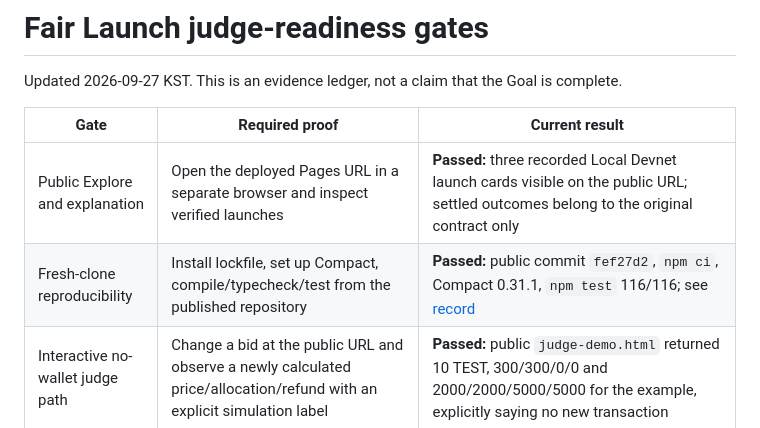
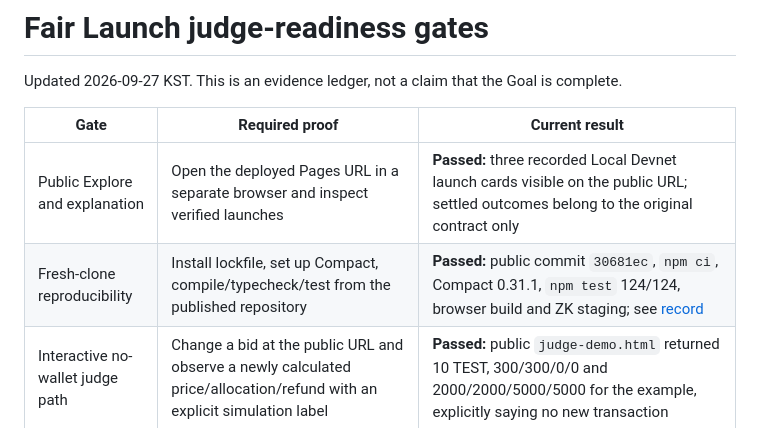
Before and after one commit to diveyreadytodive-star/midnight-fair-launch, a Markdown page: docs/fair-launch-judge-milestones.md, the part around the change. Rendered like a GitHub page.

```diff
--- a/docs/fair-launch-judge-milestones.md
+++ b/docs/fair-launch-judge-milestones.md
@@ -5,7 +5,7 @@ Updated 2026-09-27 KST. This is an evidence ledger, not a claim that the Goal is
 | Gate | Required proof | Current result |
 | --- | --- | --- |
 | Public Explore and explanation | Open the deployed Pages URL in a separate browser and inspect verified launches | **Passed:** three recorded Local Devnet launch cards visible on the public URL; settled outcomes belong to the original contract only |
-| Fresh-clone reproducibility | Install lockfile, set up Compact, compile/typecheck/test from the published repository | **Passed:** public commit `fef27d2`, `npm ci`, Compact 0.31.1, `npm test` 116/116; see [record](evidence/fresh-clone-2026-09-27.md) |
+| Fresh-clone reproducibility | Install lockfile, set up Compact, compile/typecheck/test from the published repository | **Passed:** public commit `30681ec`, `npm ci`, Compact 0.31.1, `npm test` 124/124, browser build and ZK staging; see [record](evidence/fresh-clone-2026-09-27-0630.md) |
 | Interactive no-wallet judge path | Change a bid at the public URL and observe a newly calculated price/allocation/refund with an explicit simulation label | **Passed:** public `judge-demo.html` returned 10 TEST, 300/300/0/0 and 2000/2000/5000/5000 for the example, explicitly saying no new transaction |
 | KO/EN | Switch public Explore/Create/detail/demo and retain preference | **Passed** on public Explore, Create, detail, and demo; wallet-error variants still need a real wallet for runtime validation |
 | 375px responsive smoke | Explore and judge demo fit a narrow viewport; bid and result remain usable | **Passed in a local same-origin 375px iframe:** Explore collapsed to one column, keyboard seal/reveal worked, and the result table fit. This is not a physical-phone or separate mobile-browser test. |
```
Also changed, not shown: README.md (+1 -1 lines), docs/evidence/fresh-clone-2026-09-27-0630.md (added, +14 -0 lines).
